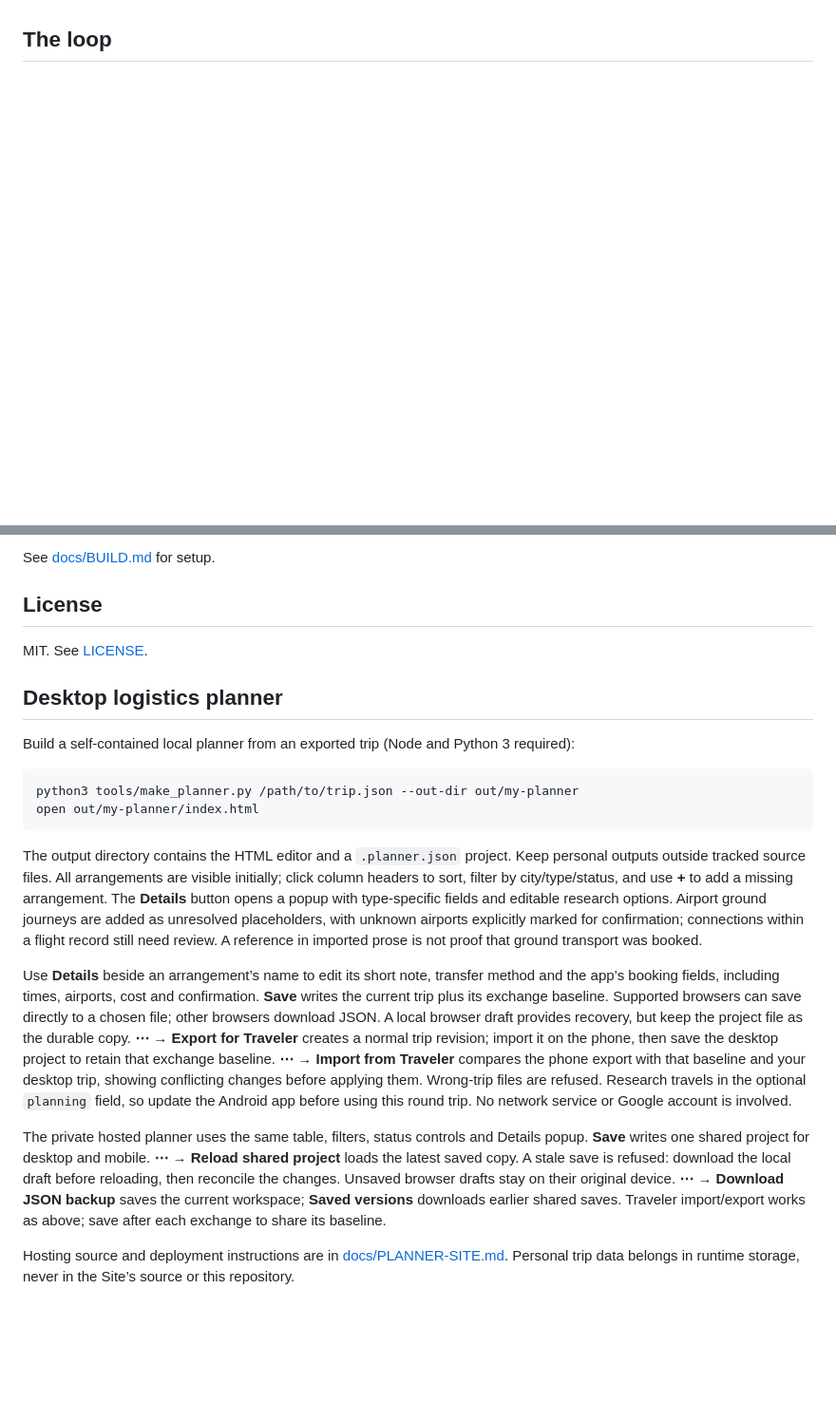
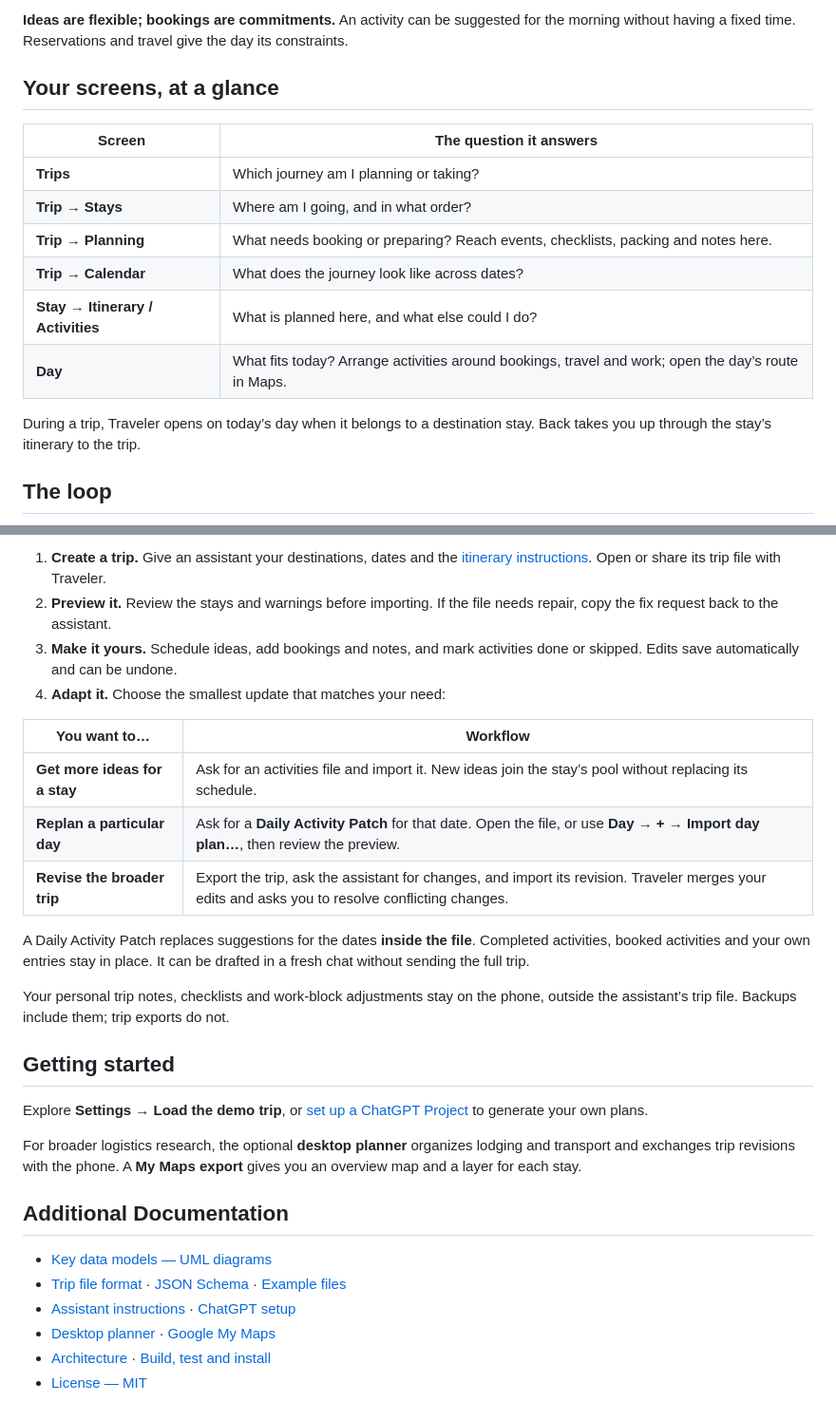
Before and after one commit to Tshort76/traveler, a Markdown page: README.md, 2 parts joined by grey strips. Shown at 95% size. GitHub-like rendering; blank space fills up the shorter version.

Commit message:
Explain Traveler concepts and workflows at a glance

````diff
--- a/README.md
+++ b/README.md
@@ -4,3 +25,17 @@ An offline-first Android travel companion. An LLM writes the trip as one JSON fi
+**Ideas are flexible; bookings are commitments.** An activity can be suggested for the morning without having a fixed time. Reservations and travel give the day its constraints.
+
+## Your screens, at a glance
+
+| Screen | The question it answers |
+| --- | --- |
+| **Trips** | Which journey am I planning or taking? |
+| **Trip → Stays** | Where am I going, and in what order? |
+| **Trip → Planning** | What needs booking or preparing? Reach events, checklists, packing and notes here. |
+| **Trip → Calendar** | What does the journey look like across dates? |
+| **Stay → Itinerary / Activities** | What is planned here, and what else could I do? |
+| **Day** | What fits today? Arrange activities around bookings, travel and work; open the day’s route in Maps. |
+
+During a trip, Traveler opens on today’s day when it belongs to a destination stay. Back takes you up through the stay’s itinerary to the trip.
 
 ## The loop
 
@@ -51,24 +48,31 @@ make install    # build and install the debug app on a phone or emulator
 ```
 
-See [docs/BUILD.md](docs/BUILD.md) for setup.
+1. **Create a trip.** Give an assistant your destinations, dates and the [itinerary instructions](prompts/itinerary-instructions.md). Open or share its trip file with Traveler.
+2. **Preview it.** Review the stays and warnings before importing. If the file needs repair, copy the fix request back to the assistant.
+3. **Make it yours.** Schedule ideas, add bookings and notes, and mark activities done or skipped. Edits save automatically and can be undone.
+4. **Adapt it.** Choose the smallest update that matches your need:
 
-## License
+| You want to… | Workflow |
+| --- | --- |
+| **Get more ideas for a stay** | Ask for an activities file and import it. New ideas join the stay’s pool without replacing its schedule. |
+| **Replan a particular day** | Ask for a **Daily Activity Patch** for that date. Open the file, or use **Day → + → Import day plan…**, then review the preview. |
+| **Revise the broader trip** | Export the trip, ask the assistant for changes, and import its revision. Traveler merges your edits and asks you to resolve conflicting changes. |
 
-MIT. See [LICENSE](LICENSE).
+A Daily Activity Patch replaces suggestions for the dates **inside the file**. Completed activities, booked activities and your own entries stay in place. It can be drafted in a fresh chat without sending the full trip.
 
-## Desktop logistics planner
+Your personal trip notes, checklists and work-block adjustments stay on the phone, outside the assistant’s trip file. Backups include them; trip exports do not.
 
-Build a self-contained local planner from an exported trip (Node and Python 3 required):
+## Getting started
 
-```bash
-python3 tools/make_planner.py /path/to/trip.json --out-dir out/my-planner
-open out/my-planner/index.html
-```
+Explore **Settings → Load the demo trip**, or [set up a ChatGPT Project](integrations/skill/README.md) to generate your own plans.
 
-The output directory contains the HTML editor and a `.planner.json` project. Keep personal outputs outside tracked source files. All arrangements are visible initially; click column headers to sort, filter by city/type/status, and use **+** to add a missing arrangement. The **Details** button opens a popup with type-specific fields and editable research options. Airport ground journeys are added as unresolved placeholders, with unknown airports explicitly marked for confirmation; connections within a flight record still need review. A reference in imported prose is not proof that ground transport was booked.
+For broader logistics research, the optional **desktop planner** organizes lodging and transport and exchanges trip revisions with the phone. A **My Maps export** gives you an overview map and a layer for each stay.
 
-Use **Details** beside an arrangement’s name to edit its short note, transfer method and the app’s booking fields, including times, airports, cost and confirmation. **Save** writes the current trip plus its exchange baseline. Supported browsers can save directly to a chosen file; other browsers download JSON. A local browser draft provides recovery, but keep the project file as the durable copy. **⋯ → Export for Traveler** creates a normal trip revision; import it on the phone, then save the desktop project to retain that exchange baseline. **⋯ → Import from Traveler** compares the phone export with that baseline and your desktop trip, showing conflicting changes before applying them. Wrong-trip files are refused. Research travels in the optional `planning` field, so update the Android app before using this round trip. No network service or Google account is involved.
+## Additional Documentation
 
-The private hosted planner uses the same table, filters, status controls and Details popup. **Save** writes one shared project for desktop and mobile. **⋯ → Reload shared project** loads the latest saved copy. A stale save is refused: download the local draft before reloading, then reconcile the changes. Unsaved browser drafts stay on their original device. **⋯ → Download JSON backup** saves the current workspace; **Saved versions** downloads earlier shared saves. Traveler import/export works as above; save after each exchange to share its baseline.
-
-Hosting source and deployment instructions are in [docs/PLANNER-SITE.md](docs/PLANNER-SITE.md). Personal trip data belongs in runtime storage, never in the Site’s source or this repository.
+- [Key data models — UML diagrams](docs/DATA-MODELS.md)
+- [Trip file format](docs/trip-format.md) · [JSON Schema](schema/trip.schema.json) · [Example files](schema/examples/)
+- [Assistant instructions](prompts/itinerary-instructions.md) · [ChatGPT setup](integrations/skill/README.md)
+- [Desktop planner](docs/PLANNER-SITE.md) · [Google My Maps](docs/MAPS.md)
+- [Architecture](docs/ARCHITECTURE.md) · [Build, test and install](docs/BUILD.md)
+- [License — MIT](LICENSE)
````
Also changed, not shown: other parts of README.md (+28 -45 lines), docs/DATA-MODELS.md (added, +105 -0 lines).
